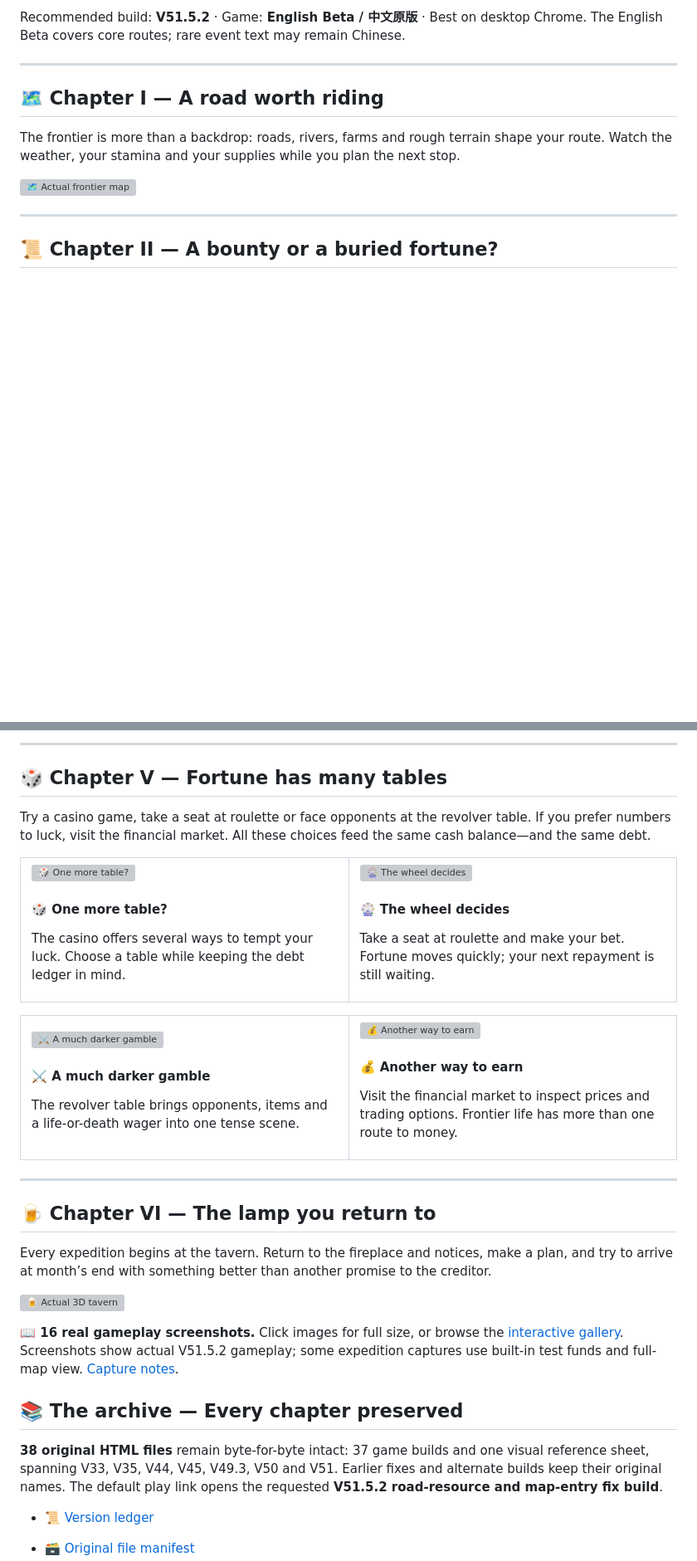
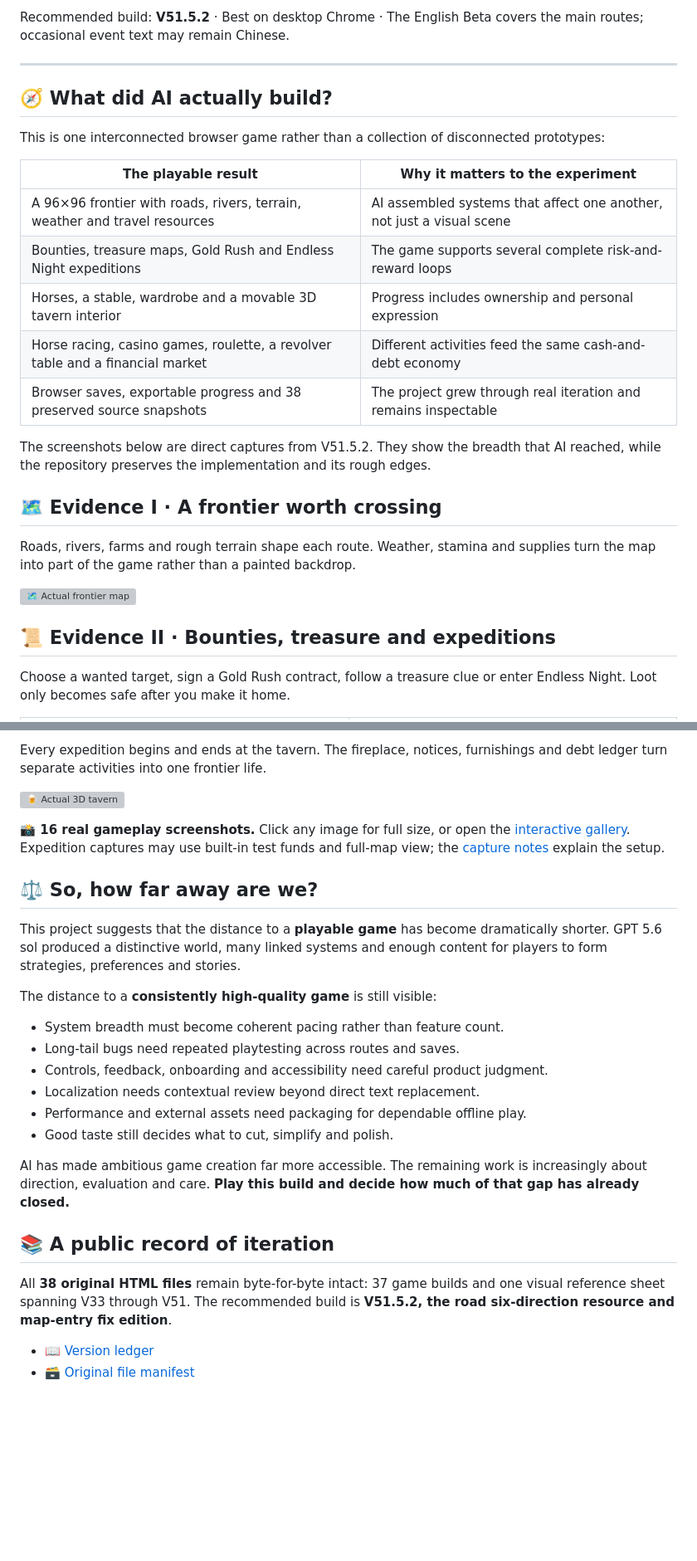
Before and after one commit to cnsdqd-dyb/dust-and-debt, a Markdown page: README.md, 2 parts joined by grey strips. Shown at 83% size. Rendered like a GitHub page; blank space fills up the shorter version; grey boxes are pictures that could not be loaded.

Commit message:
Reframe README around the AI game quality question

```diff
--- a/README.md
+++ b/README.md
@@ -14,15 +14,29 @@ A Western browser game told here as an adventurer’s old manuscript. Take a bou
 
-Recommended build: **V51.5.2** · Game: **English Beta / 中文原版** · Best on desktop Chrome. The English Beta covers core routes; rare event text may remain Chinese.
+Recommended build: **V51.5.2** · Best on desktop Chrome · The English Beta covers the main routes; occasional event text may remain Chinese.
 
 ---
 
-## 🗺️ Chapter I — A road worth riding
+## 🧭 What did AI actually build?
 
-The frontier is more than a backdrop: roads, rivers, farms and rough terrain shape your route. Watch the weather, your stamina and your supplies while you plan the next stop.
+This is one interconnected browser game rather than a collection of disconnected prototypes:
+
+| The playable result | Why it matters to the experiment |
+| --- | --- |
+| A 96×96 frontier with roads, rivers, terrain, weather and travel resources | AI assembled systems that affect one another, not just a visual scene |
+| Bounties, treasure maps, Gold Rush and Endless Night expeditions | The game supports several complete risk-and-reward loops |
+| Horses, a stable, wardrobe and a movable 3D tavern interior | Progress includes ownership and personal expression |
+| Horse racing, casino games, roulette, a revolver table and a financial market | Different activities feed the same cash-and-debt economy |
+| Browser saves, exportable progress and 38 preserved source snapshots | The project grew through real iteration and remains inspectable |
+
+The screenshots below are direct captures from V51.5.2. They show the breadth that AI reached, while the repository preserves the implementation and its rough edges.
+
+## 🗺️ Evidence I · A frontier worth crossing
+
+Roads, rivers, farms and rough terrain shape each route. Weather, stamina and supplies turn the map into part of the game rather than a painted backdrop.
 
 ![🗺️ Actual frontier map](docs/screenshots/world-map.webp)
 
----
+## 📜 Evidence II · Bounties, treasure and expeditions
 
-## 📜 Chapter II — A bounty or a buried fortune?
+Choose a wanted target, sign a Gold Rush contract, follow a treasure clue or enter Endless Night. Loot only becomes safe after you make it home.
 
@@ -52,27 +66,28 @@ Study the runners, place a wager and wait for the finish. This captured race pai
 
----
-
-## 🎲 Chapter V — Fortune has many tables
-
-Try a casino game, take a seat at roulette or face opponents at the revolver table. If you prefer numbers to luck, visit the financial market. All these choices feed the same cash balance—and the same debt.
-
-<table><tr><td width="50%" valign="top"><a href="docs/screenshots/casino.webp"><img src="docs/screenshots/casino.webp" width="100%" alt="🎲 One more table?"></a><h4>🎲 One more table?</h4><p>The casino offers several ways to tempt your luck. Choose a table while keeping the debt ledger in mind.</p></td><td width="50%" valign="top"><a href="docs/screenshots/roulette.webp"><img src="docs/screenshots/roulette.webp" width="100%" alt="🎡 The wheel decides"></a><h4>🎡 The wheel decides</h4><p>Take a seat at roulette and make your bet. Fortune moves quickly; your next repayment is still waiting.</p></td></tr></table>
-
-<table><tr><td width="50%" valign="top"><a href="docs/screenshots/revolver-table.webp"><img src="docs/screenshots/revolver-table.webp" width="100%" alt="⚔️ A much darker gamble"></a><h4>⚔️ A much darker gamble</h4><p>The revolver table brings opponents, items and a life-or-death wager into one tense scene.</p></td><td width="50%" valign="top"><a href="docs/screenshots/market.webp"><img src="docs/screenshots/market.webp" width="100%" alt="💰 Another way to earn"></a><h4>💰 Another way to earn</h4><p>Visit the financial market to inspect prices and trading options. Frontier life has more than one route to money.</p></td></tr></table>
-
----
-
-## 🍺 Chapter VI — The lamp you return to
-
-Every expedition begins at the tavern. Return to the fireplace and notices, make a plan, and try to arrive at month’s end with something better than another promise to the creditor.
+Every expedition begins and ends at the tavern. The fireplace, notices, furnishings and debt ledger turn separate activities into one frontier life.
 
 ![🍺 Actual 3D tavern](docs/screenshots/tavern.webp)
 
-**📖 16 real gameplay screenshots.** Click images for full size, or browse the [interactive gallery](https://cnsdqd-dyb.github.io/dust-and-debt/#gallery). Screenshots show actual V51.5.2 gameplay; some expedition captures use built-in test funds and full-map view. [Capture notes](docs/SCREENSHOTS.md).
+**📸 16 real gameplay screenshots.** Click any image for full size, or open the [interactive gallery](https://cnsdqd-dyb.github.io/dust-and-debt/#gallery). Expedition captures may use built-in test funds and full-map view; the [capture notes](docs/SCREENSHOTS.md) explain the setup.
 
-## 📚 The archive — Every chapter preserved
+## ⚖️ So, how far away are we?
 
-**38 original HTML files** remain byte-for-byte intact: 37 game builds and one visual reference sheet, spanning V33, V35, V44, V45, V49.3, V50 and V51. Earlier fixes and alternate builds keep their original names. The default play link opens the requested **V51.5.2 road-resource and map-entry fix build**.
+This project suggests that the distance to a **playable game** has become dramatically shorter. GPT 5.6 sol produced a distinctive world, many linked systems and enough content for players to form strategies, preferences and stories.
 
-- [📜 Version ledger](VERSIONS.md)
+The distance to a **consistently high-quality game** is still visible:
+
+- System breadth must become coherent pacing rather than feature count.
+- Long-tail bugs need repeated playtesting across routes and saves.
+- Controls, feedback, onboarding and accessibility need careful product judgment.
+- Localization needs contextual review beyond direct text replacement.
+- Performance and external assets need packaging for dependable offline play.
+- Good taste still decides what to cut, simplify and polish.
+
+AI has made ambitious game creation far more accessible. The remaining work is increasingly about direction, evaluation and care. **Play this build and decide how much of that gap has already closed.**
+
+## 📚 A public record of iteration
+
+All **38 original HTML files** remain byte-for-byte intact: 37 game builds and one visual reference sheet spanning V33 through V51. The recommended build is **V51.5.2, the road six-direction resource and map-entry fix edition**.
+
+- [📖 Version ledger](VERSIONS.md)
 - [🗃️ Original file manifest](versions/manifest.json)
```
Also changed, not shown: other parts of README.md (+26 -29 lines), README.zh-CN.md (+65 -53 lines).
